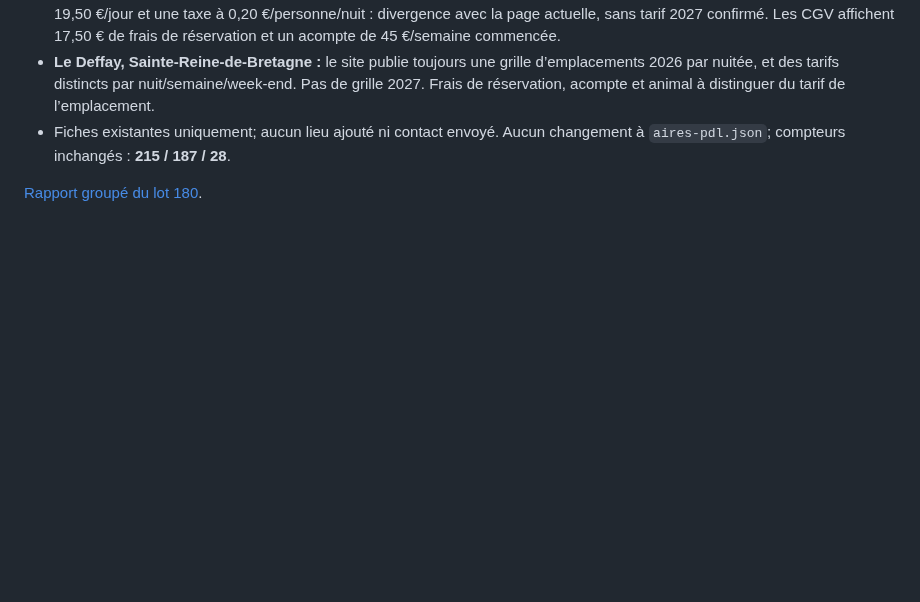
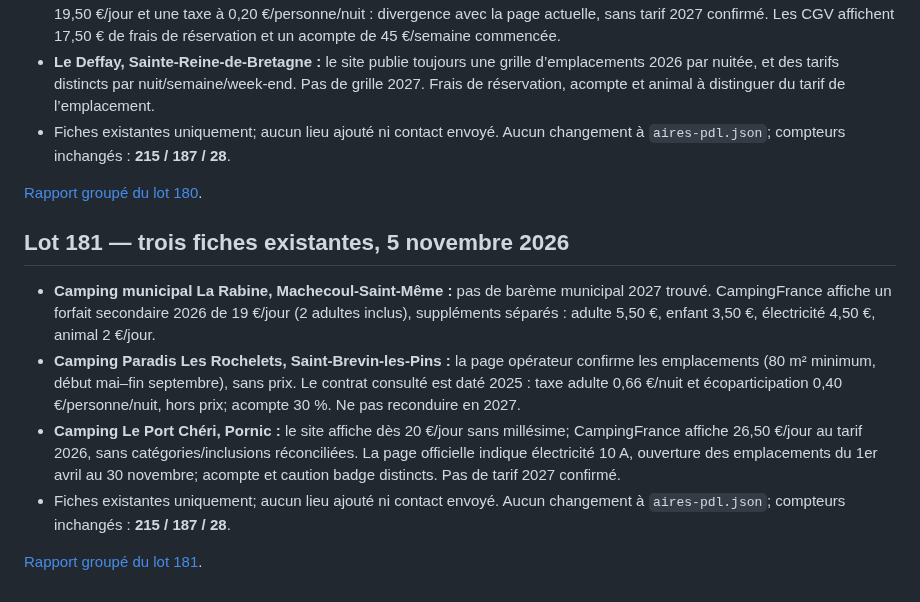
Before and after one commit to christophe93270-bit/camping-car-france, a Markdown page: PREPARATION-LOIRE-ATLANTIQUE-44-2027.md, the part around the change. Drawn GitHub-style; blank space fills up the shorter version.

Commit message:
Ajouter le lot 181 au suivi préparatoire

```diff
--- a/PREPARATION-LOIRE-ATLANTIQUE-44-2027.md
+++ b/PREPARATION-LOIRE-ATLANTIQUE-44-2027.md
@@ -1080,3 +1080,12 @@ Sources :
 - Fiches existantes uniquement; aucun lieu ajouté ni contact envoyé. Aucun changement à `aires-pdl.json`; compteurs inchangés : **215 / 187 / 28**.
 
 [Rapport groupé du lot 180](AUDIT-44-2027-LOT180.md).
+
+## Lot 181 — trois fiches existantes, 5 novembre 2026
+
+- **Camping municipal La Rabine, Machecoul-Saint-Même :** pas de barème municipal 2027 trouvé. CampingFrance affiche un forfait secondaire 2026 de 19 €/jour (2 adultes inclus), suppléments séparés : adulte 5,50 €, enfant 3,50 €, électricité 4,50 €, animal 2 €/jour.
+- **Camping Paradis Les Rochelets, Saint-Brevin-les-Pins :** la page opérateur confirme les emplacements (80 m² minimum, début mai–fin septembre), sans prix. Le contrat consulté est daté 2025 : taxe adulte 0,66 €/nuit et écoparticipation 0,40 €/personne/nuit, hors prix; acompte 30 %. Ne pas reconduire en 2027.
+- **Camping Le Port Chéri, Pornic :** le site affiche dès 20 €/jour sans millésime; CampingFrance affiche 26,50 €/jour au tarif 2026, sans catégories/inclusions réconciliées. La page officielle indique électricité 10 A, ouverture des emplacements du 1er avril au 30 novembre; acompte et caution badge distincts. Pas de tarif 2027 confirmé.
+- Fiches existantes uniquement; aucun lieu ajouté ni contact envoyé. Aucun changement à `aires-pdl.json`; compteurs inchangés : **215 / 187 / 28**.
+
+[Rapport groupé du lot 181](AUDIT-44-2027-LOT181.md).
```
